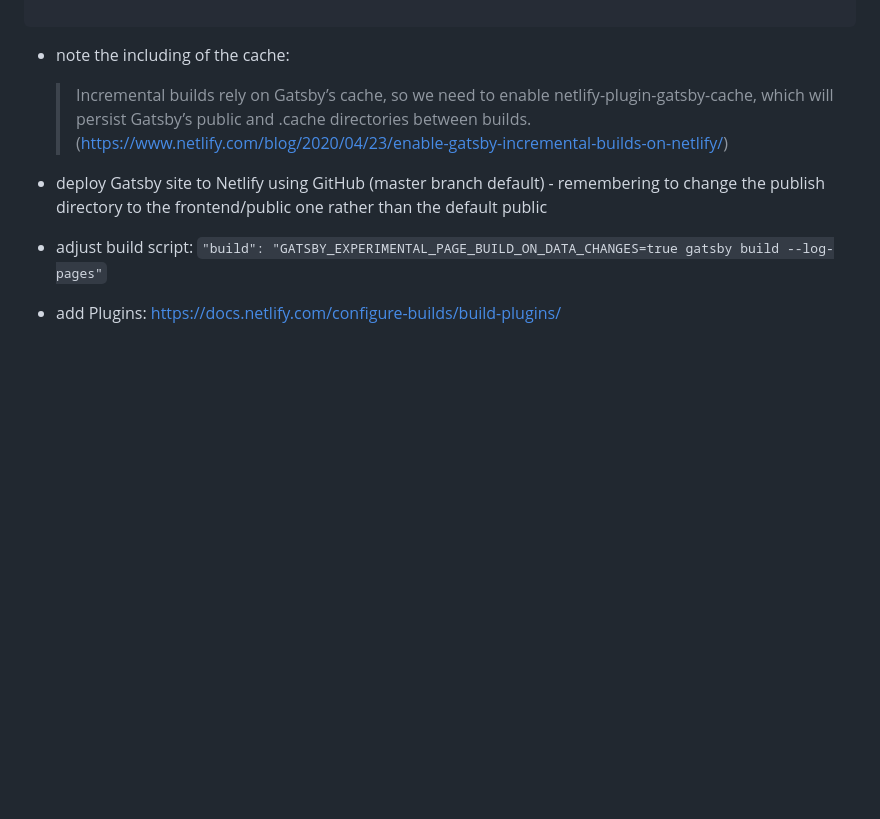
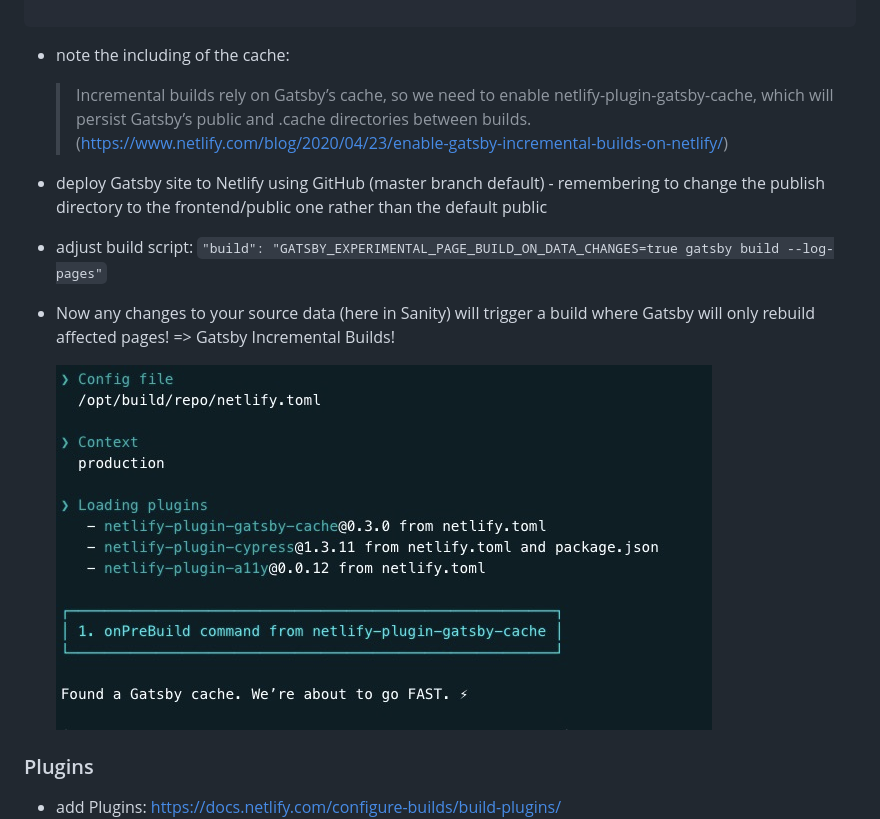
Before and after one commit to ClareBee/demo-site, a Markdown page: README.md, the part around the change printed below. GitHub-like rendering; pictures changed too: assets/netlifybuild.jpg (added); blank space fills up the shorter version.

```diff
--- a/README.md
+++ b/README.md
@@ -118,5 +116,11 @@ package = "netlify-plugin-gatsby-cache"
 - deploy Gatsby site to Netlify using GitHub (master branch default) - remembering to change the publish directory to the frontend/public one rather than the default public
 - adjust build script: `"build": "GATSBY_EXPERIMENTAL_PAGE_BUILD_ON_DATA_CHANGES=true gatsby build --log-pages"`
 
+- Now any changes to your source data (here in Sanity) will trigger a build where Gatsby will only rebuild affected pages! => Gatsby Incremental Builds!
+
+  ![netlify build](/assets/netlifybuild.jpg)
+
+### Plugins
+
 - add Plugins: https://docs.netlify.com/configure-builds/build-plugins/
   ![netlify plugins](/assets/plugin-directory.jpg)
```
Also changed, not shown: other parts of README.md (+2 -6 lines), assets/cypress.jpg (added), assets/netlifyincrementalbuild.jpg (deleted), 1 other file.
